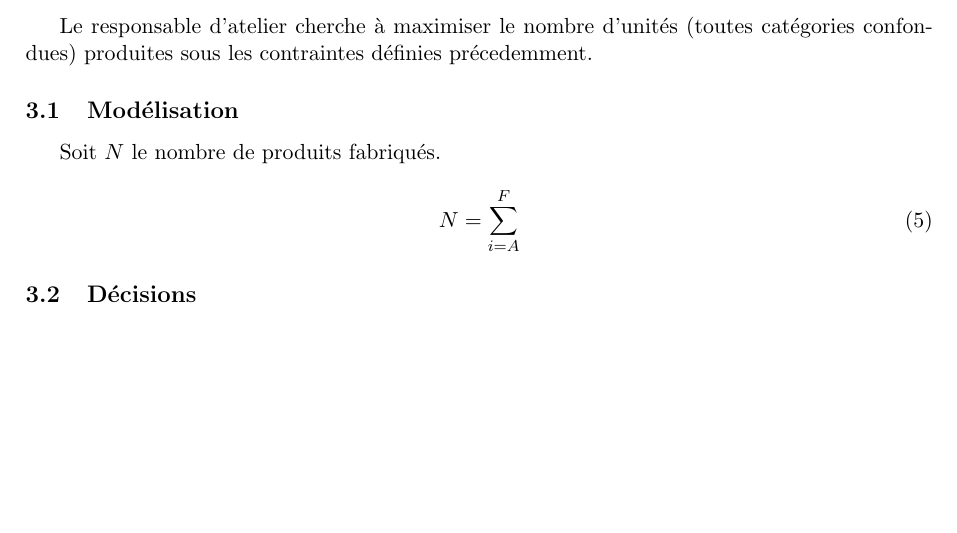
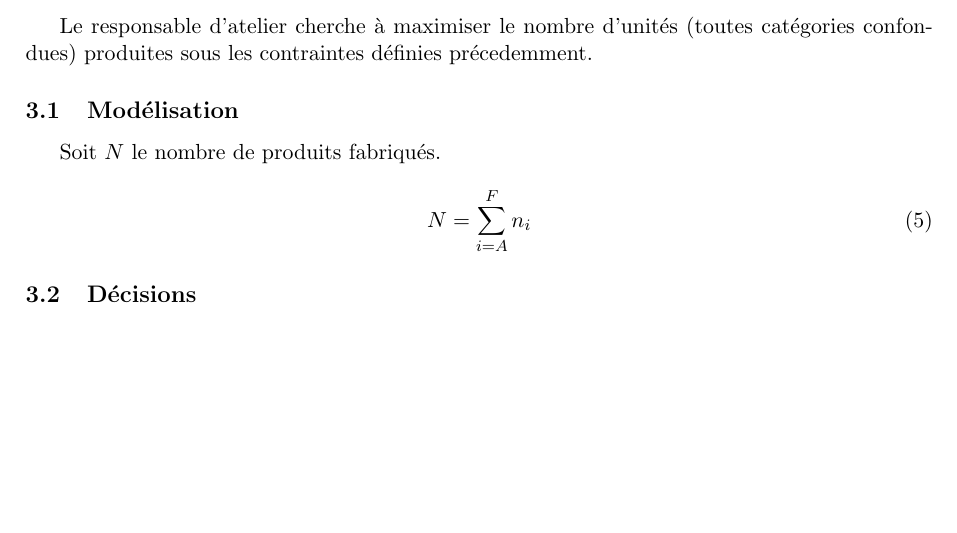
Before and after one commit to modSquad/AaD, a LaTeX paper (main.tex, which reads responsable_atelier.tex): part of page 6 of 8, cut so that both start at the same text. Compiled offline with pdfLaTeX; a LaTeX package or settings file that is missing is left out.

Commit message:
Ajout de l'optimisation Atelier

```diff
--- a/responsable_atelier.tex
+++ b/responsable_atelier.tex
@@ -7,7 +7,7 @@ catégories confondues) produites sous les contraintes définies précedemment.
 Soit $N$ le nombre de produits fabriqués.
 
 \begin{equation}
-	N = \sum_{i = A}^{F}
+	N = \sum_{i = A}^{F} n_i
 \end{equation}
 
 \subsection{Décisions}
```
Also changed, not shown: AideDecision.pdf, Programmation_Lineaire.tex (line endings or trailing spaces), 2 other files.
